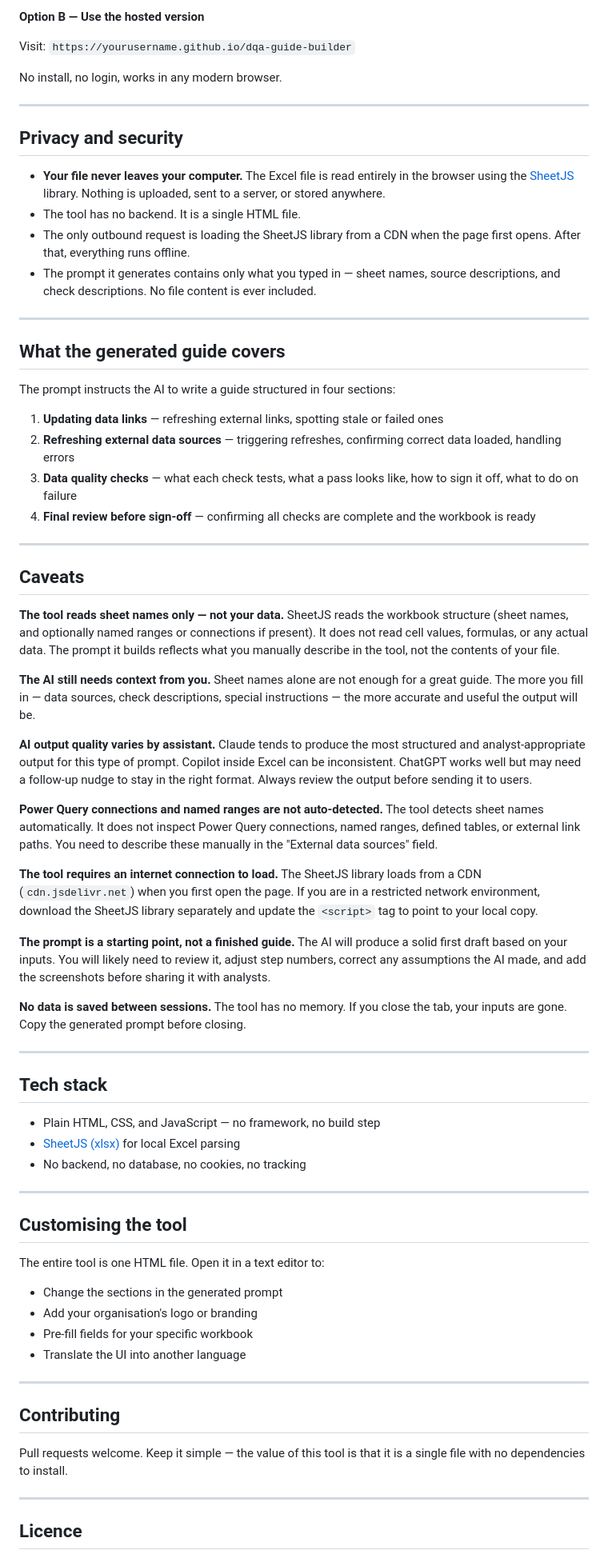
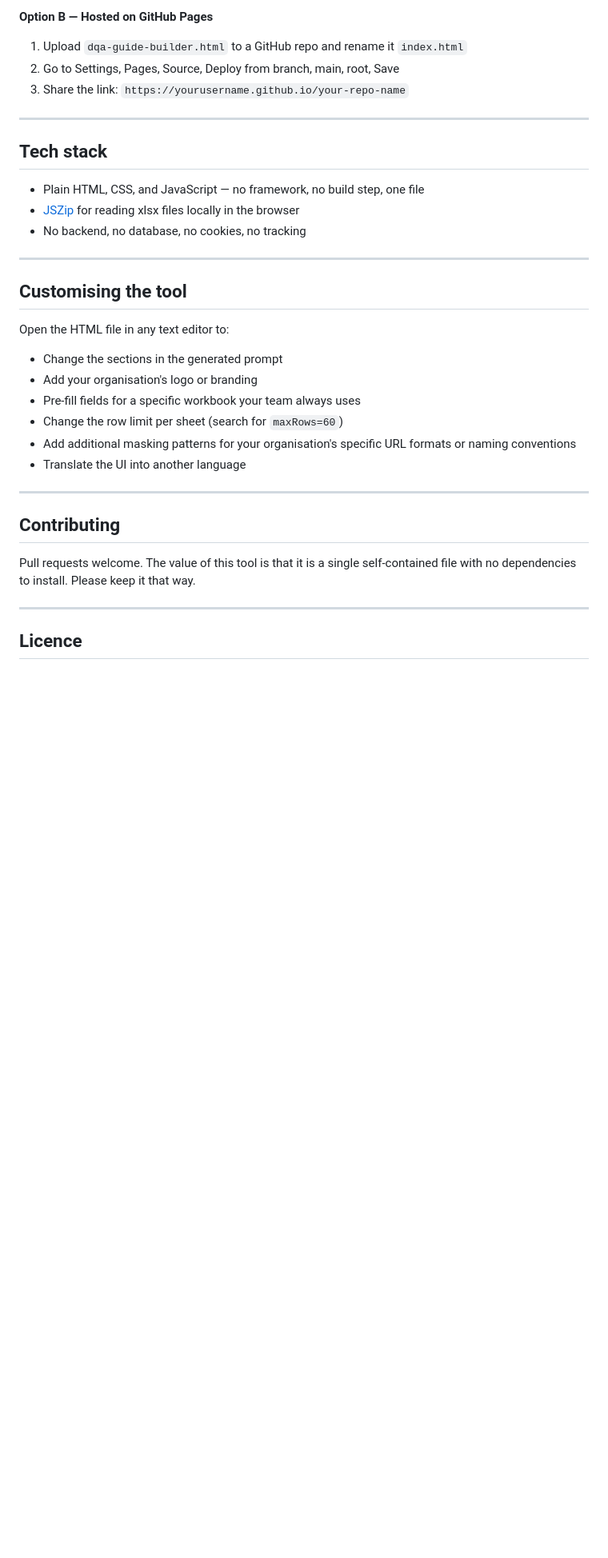
Before and after one commit to eritrouib/dqa-guide-builder, a Markdown page: README.md, the part around one of its changes. Shown at 80% size. Drawn GitHub-style; blank space fills up the shorter version.

```diff
--- a/README.md
+++ b/README.md
@@ -27,79 +138,36 @@ The AI then writes a full step-by-step analyst guide — with numbered steps and
 
-**Option B — Use the hosted version**
+**Option B — Hosted on GitHub Pages**
 
-Visit: `https://yourusername.github.io/dqa-guide-builder`
-
-No install, no login, works in any modern browser.
-
----
-
-## Privacy and security
-
-- **Your file never leaves your computer.** The Excel file is read entirely in the browser using the [SheetJS](https://sheetjs.com/) library. Nothing is uploaded, sent to a server, or stored anywhere.
-- The tool has no backend. It is a single HTML file.
-- The only outbound request is loading the SheetJS library from a CDN when the page first opens. After that, everything runs offline.
-- The prompt it generates contains only what you typed in — sheet names, source descriptions, and check descriptions. No file content is ever included.
-
----
-
-## What the generated guide covers
-
-The prompt instructs the AI to write a guide structured in four sections:
-
-1. **Updating data links** — refreshing external links, spotting stale or failed ones
-2. **Refreshing external data sources** — triggering refreshes, confirming correct data loaded, handling errors
-3. **Data quality checks** — what each check tests, what a pass looks like, how to sign it off, what to do on failure
-4. **Final review before sign-off** — confirming all checks are complete and the workbook is ready
-
----
-
-## Caveats
-
-**The tool reads sheet names only — not your data.**
-SheetJS reads the workbook structure (sheet names, and optionally named ranges or connections if present). It does not read cell values, formulas, or any actual data. The prompt it builds reflects what you manually describe in the tool, not the contents of your file.
-
-**The AI still needs context from you.**
-Sheet names alone are not enough for a great guide. The more you fill in — data sources, check descriptions, special instructions — the more accurate and useful the output will be.
-
-**AI output quality varies by assistant.**
-Claude tends to produce the most structured and analyst-appropriate output for this type of prompt. Copilot inside Excel can be inconsistent. ChatGPT works well but may need a follow-up nudge to stay in the right format. Always review the output before sending it to users.
-
-**Power Query connections and named ranges are not auto-detected.**
-The tool detects sheet names automatically. It does not inspect Power Query connections, named ranges, defined tables, or external link paths. You need to describe these manually in the "External data sources" field.
-
-**The tool requires an internet connection to load.**
-The SheetJS library loads from a CDN (`cdn.jsdelivr.net`) when you first open the page. If you are in a restricted network environment, download the SheetJS library separately and update the `<script>` tag to point to your local copy.
-
-**The prompt is a starting point, not a finished guide.**
-The AI will produce a solid first draft based on your inputs. You will likely need to review it, adjust step numbers, correct any assumptions the AI made, and add the screenshots before sharing it with analysts.
-
-**No data is saved between sessions.**
-The tool has no memory. If you close the tab, your inputs are gone. Copy the generated prompt before closing.
+1. Upload `dqa-guide-builder.html` to a GitHub repo and rename it `index.html`
+2. Go to Settings, Pages, Source, Deploy from branch, main, root, Save
+3. Share the link: `https://yourusername.github.io/your-repo-name`
 
 ---
 
 ## Tech stack
 
-- Plain HTML, CSS, and JavaScript — no framework, no build step
-- [SheetJS (xlsx)](https://sheetjs.com/) for local Excel parsing
+- Plain HTML, CSS, and JavaScript — no framework, no build step, one file
+- [JSZip](https://stuk.github.io/jszip/) for reading xlsx files locally in the browser
 - No backend, no database, no cookies, no tracking
 
 ---
 
 ## Customising the tool
 
-The entire tool is one HTML file. Open it in a text editor to:
+Open the HTML file in any text editor to:
 
 - Change the sections in the generated prompt
 - Add your organisation's logo or branding
-- Pre-fill fields for your specific workbook
+- Pre-fill fields for a specific workbook your team always uses
+- Change the row limit per sheet (search for `maxRows=60`)
+- Add additional masking patterns for your organisation's specific URL formats or naming conventions
 - Translate the UI into another language
 
 ---
 
 ## Contributing
 
-Pull requests welcome. Keep it simple — the value of this tool is that it is a single file with no dependencies to install.
+Pull requests welcome. The value of this tool is that it is a single self-contained file with no dependencies to install. Please keep it that way.
 
 ---
 
```
Also changed, not shown: other parts of README.md (+121 -10 lines).
